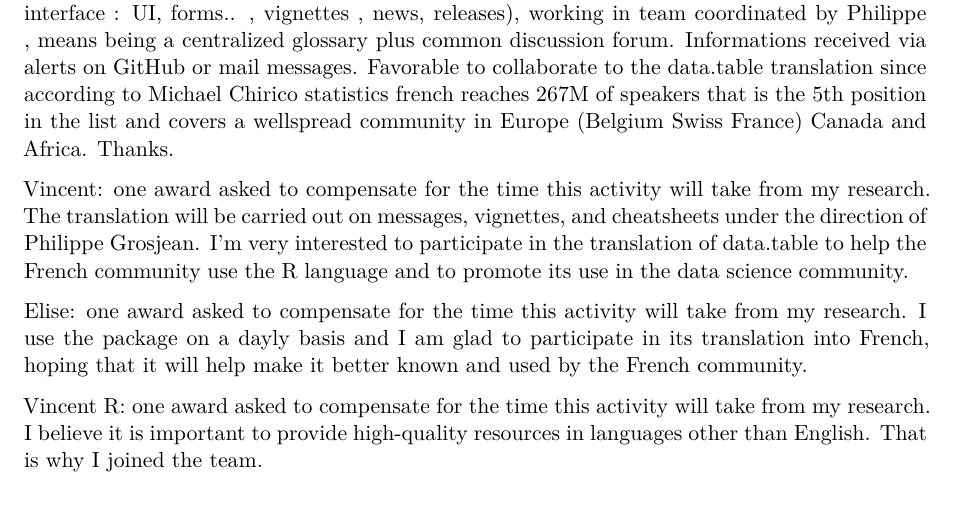
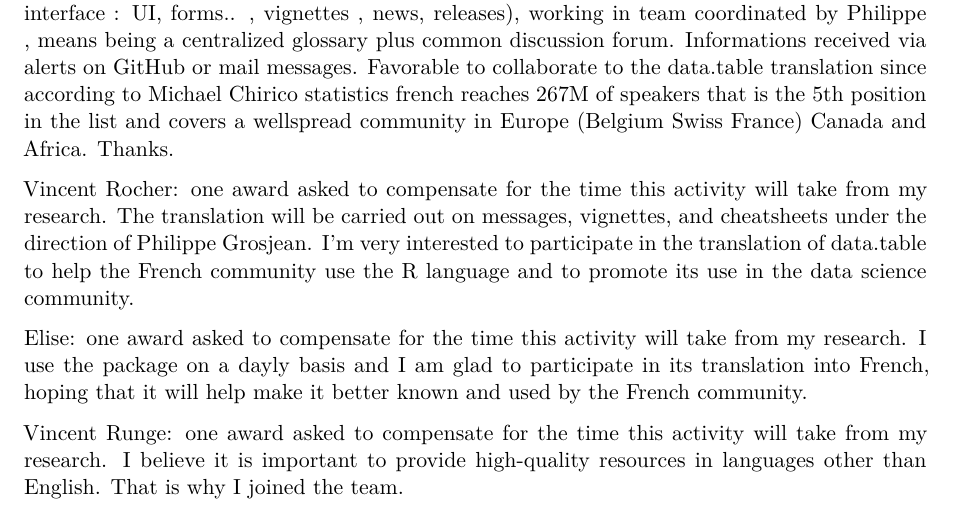
Before and after one commit to phgrosjean/rfrench, a Quarto document (data.table/proposal/data.table French translation proposal.qmd): part of page 2 of 2, cut so that both start at the same text. Rendered offline with R 4.5, knitr and Pandoc in place of Quarto, then LaTeX, with nearby package versions.

Commit message:
Updated proposal

```diff
--- a/data.table/proposal/data.table French translation proposal.qmd
+++ b/data.table/proposal/data.table French translation proposal.qmd
@@ -46,8 +46,8 @@
 
 Christian: one award asked for my FR activity considered being at full time and for long term support. FR done with no sub dialects, on contents being messages of code (warning errors..., interface : UI, forms.. , vignettes , news, releases), working in team coordinated by Philippe , means being a centralized glossary plus common discussion forum. Informations received via alerts on GitHub or mail messages. Favorable to collaborate to the data.table translation since according to Michael Chirico statistics french reaches 267M of speakers that is the 5th position in the list and covers a wellspread community in Europe (Belgium Swiss France) Canada and Africa. Thanks.
 
-Vincent: one award asked to compensate for the time this activity will take from my research. The translation will be carried out on messages, vignettes, and cheatsheets under the direction of Philippe Grosjean. I'm very interested to participate in the translation of data.table to help the French community use the R language and to promote its use in the data science community.
+Vincent Rocher: one award asked to compensate for the time this activity will take from my research. The translation will be carried out on messages, vignettes, and cheatsheets under the direction of Philippe Grosjean. I'm very interested to participate in the translation of data.table to help the French community use the R language and to promote its use in the data science community.
 
 Elise: one award asked to compensate for the time this activity will take from my research. I use the package on a dayly basis and I am glad to participate in its translation into French, hoping that it will help make it better known and used by the French community.
 
-Vincent R: one award asked to compensate for the time this activity will take from my research. I believe it is important to provide high-quality resources in languages other than English. That is why I joined the team.
+Vincent Runge: one award asked to compensate for the time this activity will take from my research. I believe it is important to provide high-quality resources in languages other than English. That is why I joined the team.
```
Also changed, not shown: data.table/proposal/data.table-French-translation-proposal.pdf.
